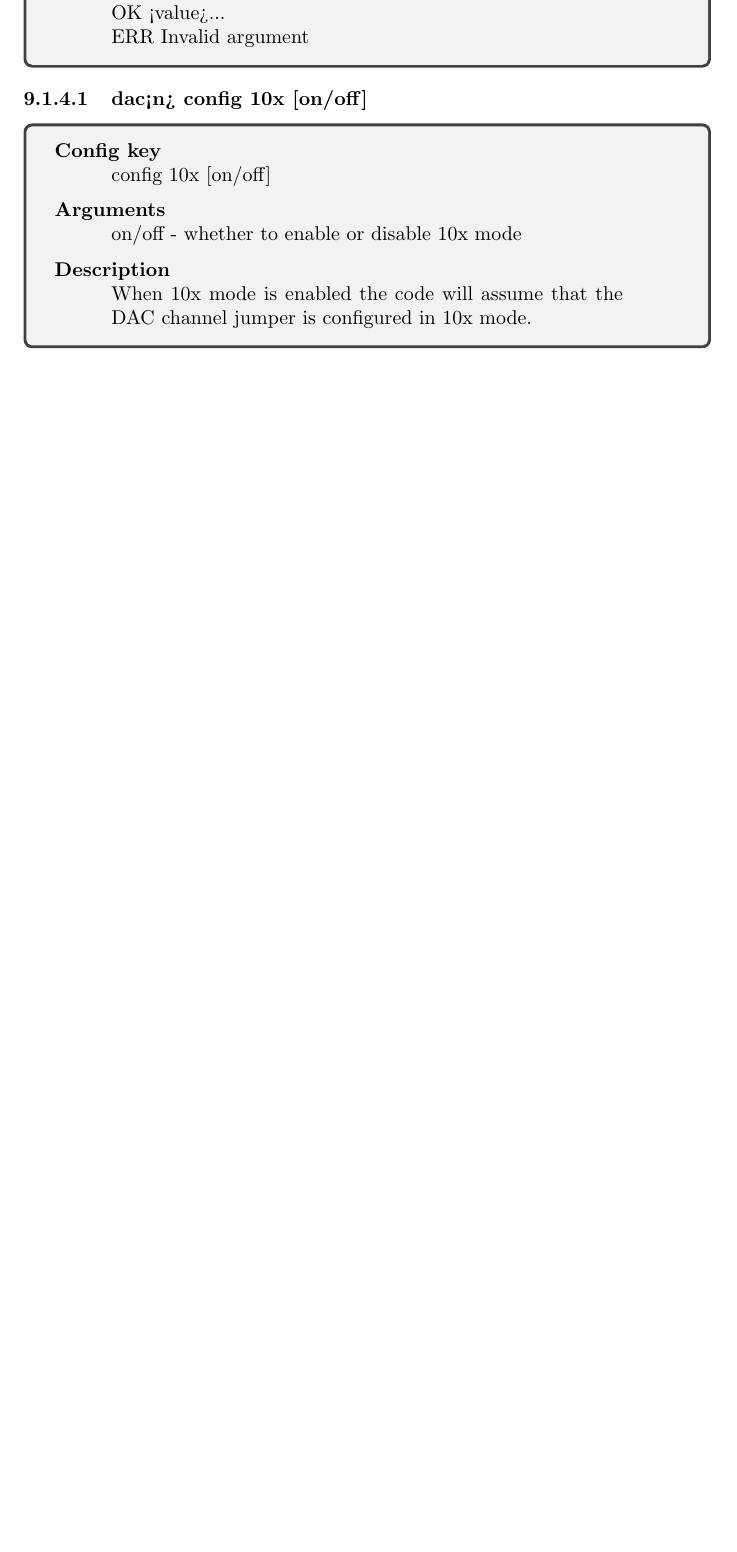
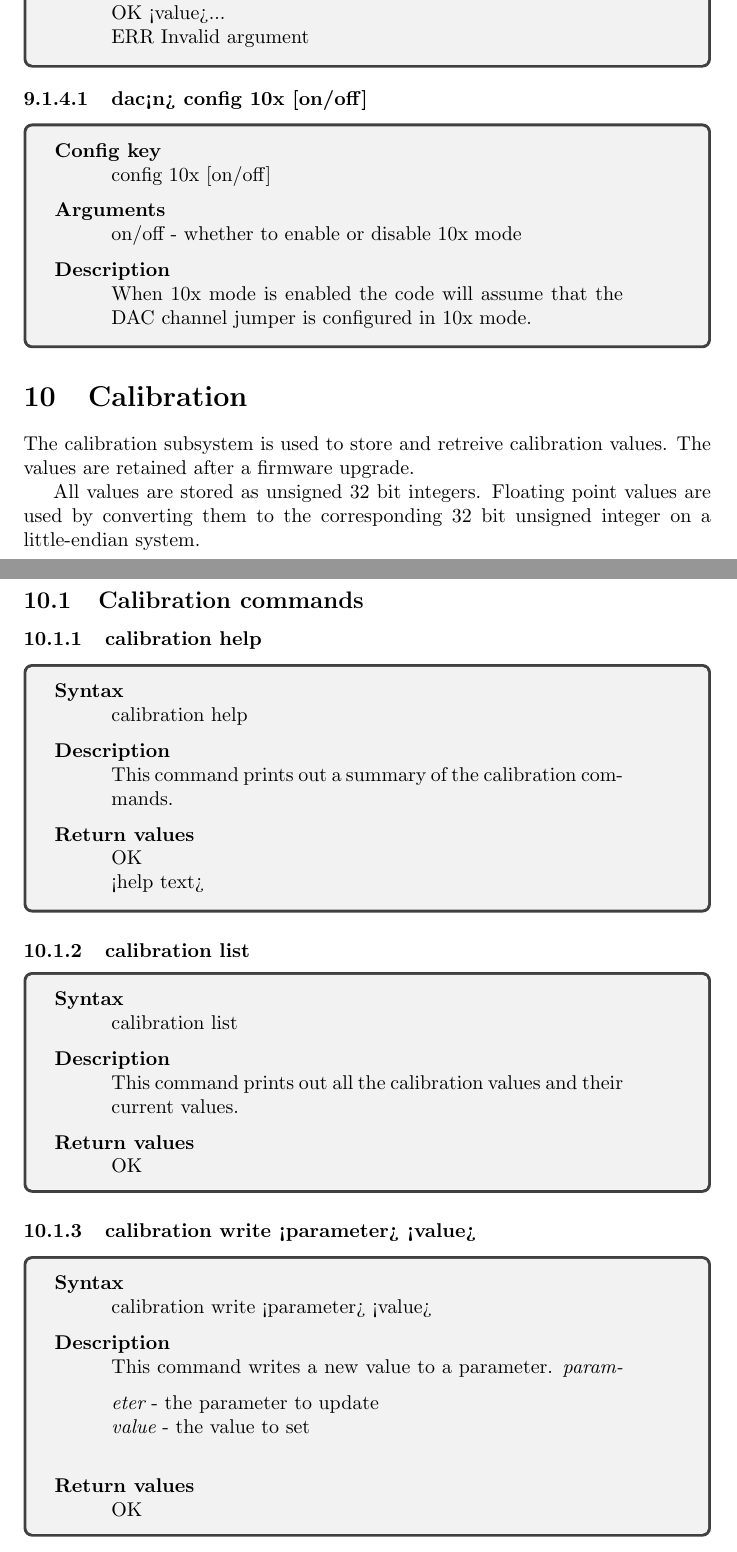
Before and after one commit to jlublin/swt21_fw, a LaTeX document (doc/user_documentation.tex): part of page 22 of 22 before the commit and two parts of pages 23 and 24 of 25 after it, the two joined at a grey line, cut so that both start at the same text, the shorter picture padded with empty space. Compiled offline with pdfLaTeX.

Commit message:
Added calibration command documentation

```diff
--- a/doc/user_documentation.tex
+++ b/doc/user_documentation.tex
@@ -1195,3 +1195,76 @@ configuration. \\
 	in 10x mode.
 \end{tcolorbox}
 
+\section{Calibration}
+
+The calibration subsystem is used to store and retreive calibration values. The
+values are retained after a firmware upgrade.
+
+All values are stored as unsigned 32 bit integers. Floating point values are
+used by converting them to the corresponding 32 bit unsigned integer on a
+little-endian system.
+
+\subsection{Calibration commands}
+\subsubsection{calibration help}
+\begin{tcolorbox}
+	{\bf Syntax}
+
+	\parshape 1 1cm \dimexpr\linewidth-2cm\relax
+	calibration help
+
+	\medskip
+	{\bf Description}
+
+	\parshape 1 1cm \dimexpr\linewidth-2cm\relax
+	This command prints out a summary of the calibration commands.
+
+	\medskip
+	{\bf Return values}
+
+	\parshape 1 1cm \dimexpr\linewidth-2cm\relax
+	OK \\
+	<help text>
+\end{tcolorbox}
+
+\subsubsection{calibration list}
+\begin{tcolorbox}
+	{\bf Syntax}
+
+	\parshape 1 1cm \dimexpr\linewidth-2cm\relax
+	calibration list
+
+	\medskip
+	{\bf Description}
+
+	\parshape 1 1cm \dimexpr\linewidth-2cm\relax
+	This command prints out all the calibration values and their current values.
+
+	\medskip
+	{\bf Return values}
+
+	\parshape 1 1cm \dimexpr\linewidth-2cm\relax
+	OK
+\end{tcolorbox}
+
+\subsubsection{calibration write <parameter> <value>}
+\begin{tcolorbox}
+	{\bf Syntax}
+
+	\parshape 1 1cm \dimexpr\linewidth-2cm\relax
+	calibration write <parameter> <value>
+
+	\medskip
+	{\bf Description}
+
+	\parshape 1 1cm \dimexpr\linewidth-2cm\relax
+	This command writes a new value to a parameter.
+	\medskip
+	{\it parameter} - the parameter to update \\
+	{\it value} - the value to set \\
+
+	\medskip
+	{\bf Return values}
+
+	\parshape 1 1cm \dimexpr\linewidth-2cm\relax
+	OK
+\end{tcolorbox}
```
Also changed, not shown: doc/user_documentation.tex (28 more changed lines).
